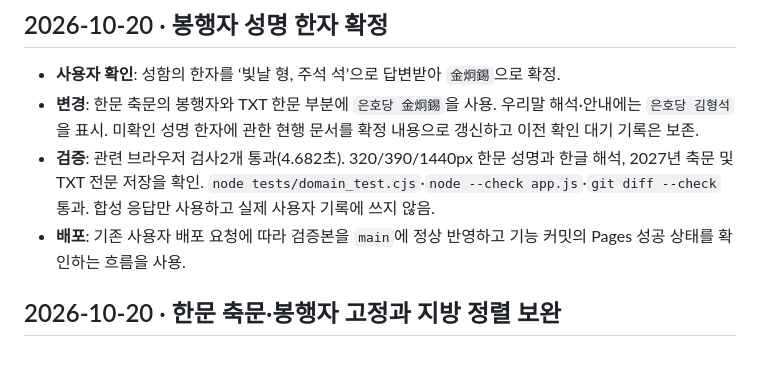
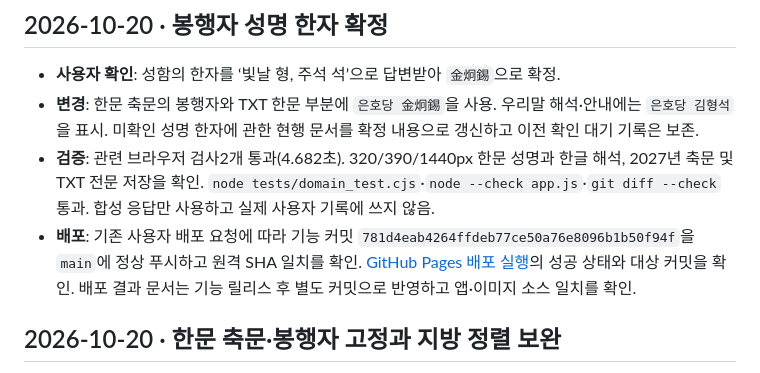
Before and after one commit to leftdrawer/calends_prep, a Markdown page: docs/HISTORY.md, the part around the change. Rendered like a GitHub page.

```diff
--- a/docs/HISTORY.md
+++ b/docs/HISTORY.md
@@ -5,7 +5,7 @@
 - **사용자 확인**: 성함의 한자를 ‘빛날 형, 주석 석’으로 답변받아 `金炯錫`으로 확정.
 - **변경**: 한문 축문의 봉행자와 TXT 한문 부분에 `은호당 金炯錫`을 사용. 우리말 해석·안내에는 `은호당 김형석`을 표시. 미확인 성명 한자에 관한 현행 문서를 확정 내용으로 갱신하고 이전 확인 대기 기록은 보존.
 - **검증**: 관련 브라우저 검사2개 통과(4.682초). 320/390/1440px 한문 성명과 한글 해석, 2027년 축문 및 TXT 전문 저장을 확인. `node tests/domain_test.cjs`·`node --check app.js`·`git diff --check` 통과. 합성 응답만 사용하고 실제 사용자 기록에 쓰지 않음.
-- **배포**: 기존 사용자 배포 요청에 따라 검증본을 `main`에 정상 반영하고 기능 커밋의 Pages 성공 상태를 확인하는 흐름을 사용.
+- **배포**: 기존 사용자 배포 요청에 따라 기능 커밋 `781d4eab4264ffdeb77ce50a76e8096b1b50f94f`을 `main`에 정상 푸시하고 원격 SHA 일치를 확인. [GitHub Pages 배포 실행](https://github.com/leftdrawer/calends_prep/actions/runs/39432386752)의 성공 상태와 대상 커밋을 확인. 배포 결과 문서는 기능 릴리스 후 별도 커밋으로 반영하고 앱·이미지 소스 일치를 확인.
 
 ## 2026-10-20 · 한문 축문·봉행자 고정과 지방 정렬 보완
 
```
Also changed, not shown: CHANGELOG.md (+1 -0 lines), README.md (+1 -1 lines).
